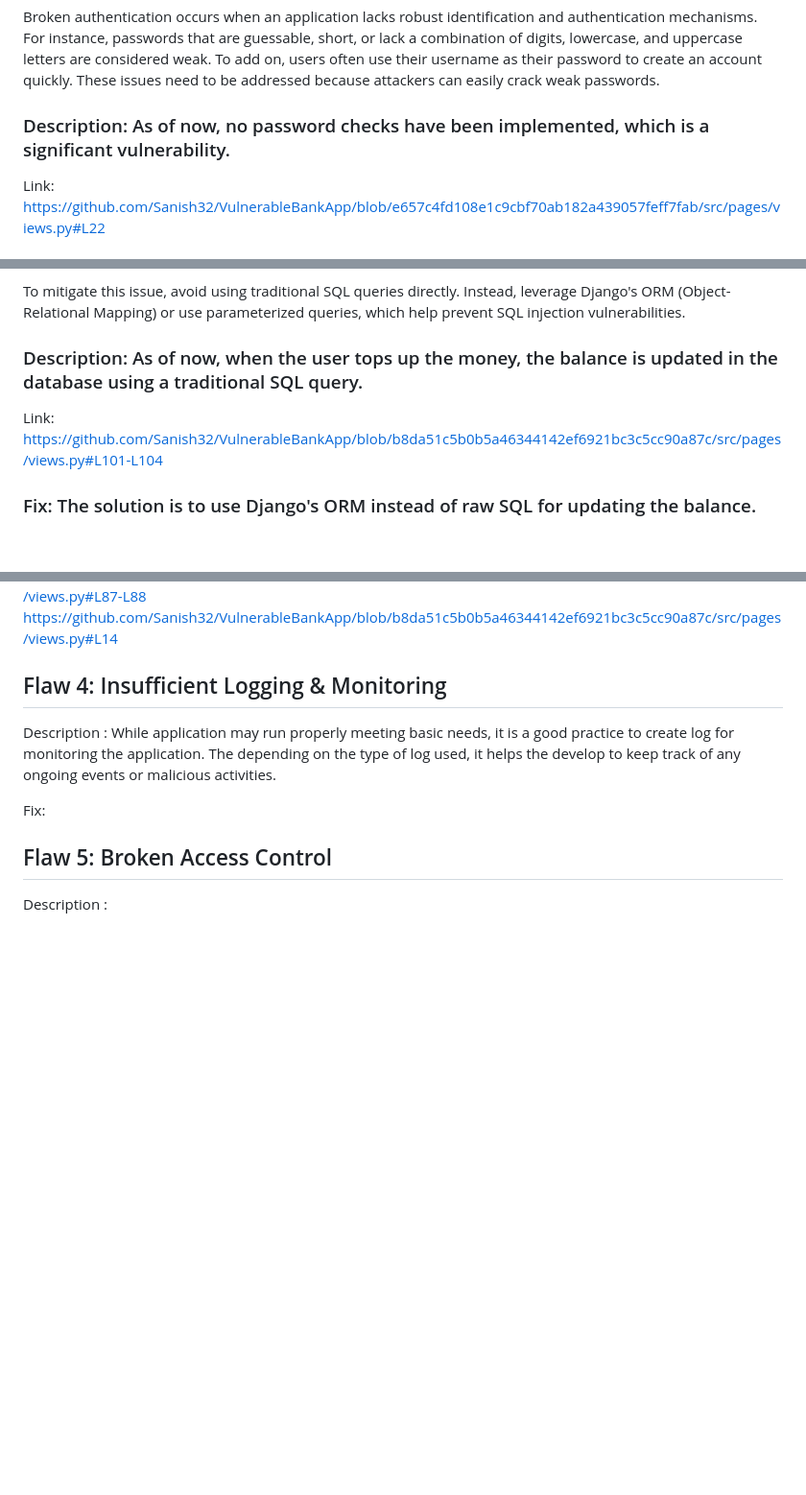
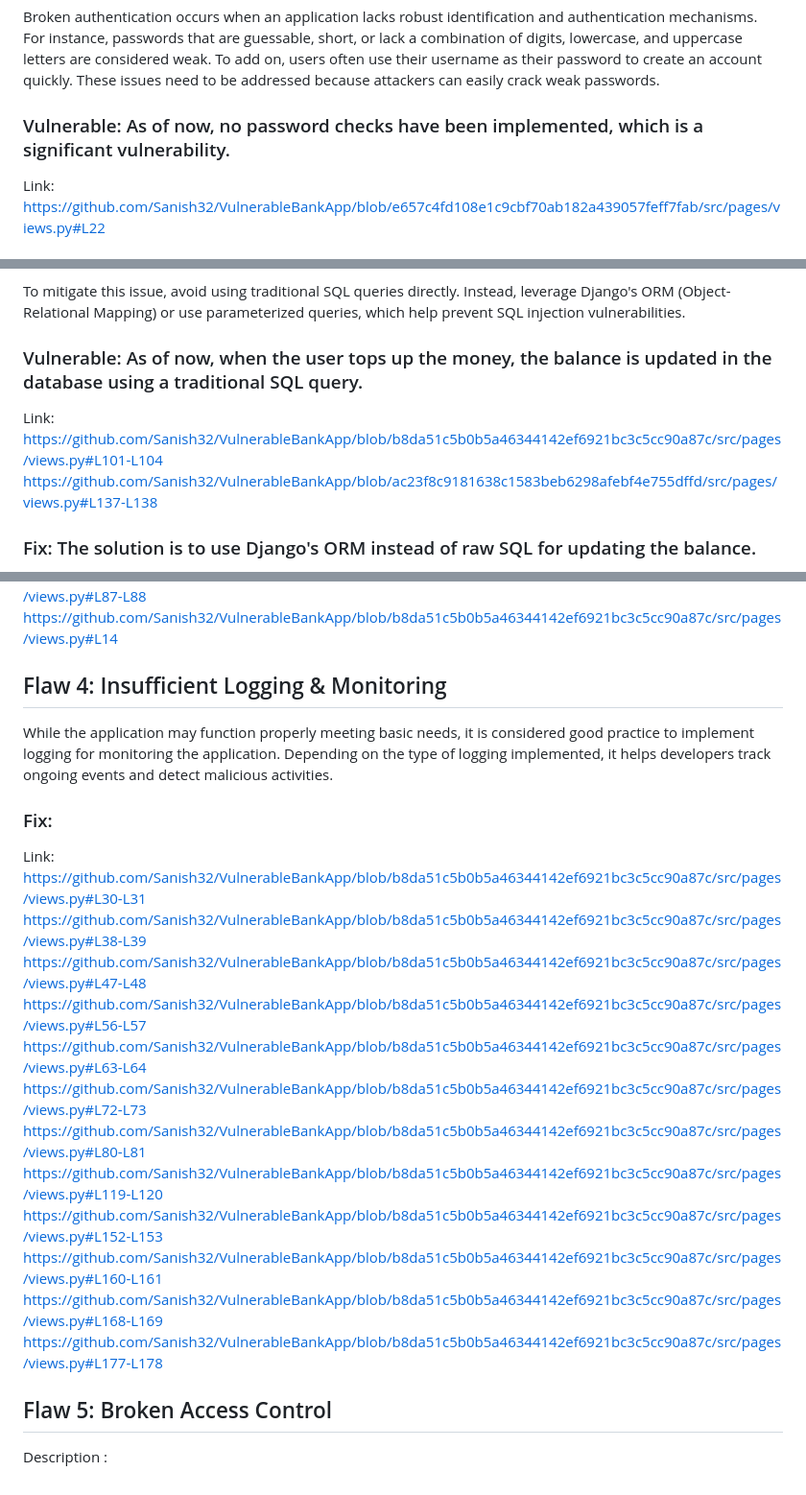
Before and after one commit to Sanish32/VulnerableBankApp, a Markdown page: README.md, 3 parts joined by grey strips. Shown: that part at 96% size. Drawn GitHub-style; blank space fills up the shorter version.

```diff
--- a/README.md
+++ b/README.md
@@ -42,7 +42,7 @@ ii) Go to ``http://127.0.0.1:8000/admin/`` . Then, click on 'Users' under the 'A
 ## Flaw 1: Broken Authentication
 Broken authentication occurs when an application lacks robust identification and authentication mechanisms. For instance, passwords that are guessable, short, or lack a combination of digits, lowercase, and uppercase letters are considered weak. To add on, users often use their username as their password to create an account quickly. These issues need to be addressed because attackers can easily crack weak passwords.
 
-### Description: As of now, no password checks have been implemented, which is a significant vulnerability.
+### Vulnerable: As of now, no password checks have been implemented, which is a significant vulnerability.
 Link: https://github.com/Sanish32/VulnerableBankApp/blob/e657c4fd108e1c9cbf70ab182a439057feff7fab/src/pages/views.py#L22
 
 ### Fix: Password checking is implemented but currently commented out.
@@ -55,8 +55,10 @@ Another vulnerability is SQL injection, where an attacker can manipulate a SQL q
 
 To mitigate this issue, avoid using traditional SQL queries directly. Instead, leverage Django's ORM (Object-Relational Mapping) or use parameterized queries, which help prevent SQL injection vulnerabilities.
 
-### Description: As of now, when the user tops up the money, the balance is updated in the database using a traditional SQL query.
-Link: https://github.com/Sanish32/VulnerableBankApp/blob/b8da51c5b0b5a46344142ef6921bc3c5cc90a87c/src/pages/views.py#L101-L104
+### Vulnerable: As of now, when the user tops up the money, the balance is updated in the database using a traditional SQL query.
+Link:
+https://github.com/Sanish32/VulnerableBankApp/blob/b8da51c5b0b5a46344142ef6921bc3c5cc90a87c/src/pages/views.py#L101-L104
+https://github.com/Sanish32/VulnerableBankApp/blob/ac23f8c9181638c1583beb6298afebf4e755dffd/src/pages/views.py#L137-L138
 
 ### Fix: The solution is to use Django's ORM instead of raw SQL for updating the balance.
 Link: https://github.com/Sanish32/VulnerableBankApp/blob/b8da51c5b0b5a46344142ef6921bc3c5cc90a87c/src/pages/views.py#L128-L131
@@ -79,9 +81,22 @@ https://github.com/Sanish32/VulnerableBankApp/blob/b8da51c5b0b5a46344142ef6921bc
 https://github.com/Sanish32/VulnerableBankApp/blob/b8da51c5b0b5a46344142ef6921bc3c5cc90a87c/src/pages/views.py#L14
 
 ## Flaw 4: Insufficient Logging & Monitoring
-Description : While application may run properly meeting basic needs, it is a good practice to create log for monitoring the application. The depending on the type of log used, it helps the develop to keep track of any ongoing events or malicious activities.
+While the application may function properly meeting basic needs, it is considered good practice to implement logging for monitoring the application. Depending on the type of logging implemented, it helps developers track ongoing events and detect malicious activities.
 
-Fix:
+### Fix:
+Link:
+https://github.com/Sanish32/VulnerableBankApp/blob/b8da51c5b0b5a46344142ef6921bc3c5cc90a87c/src/pages/views.py#L30-L31
+https://github.com/Sanish32/VulnerableBankApp/blob/b8da51c5b0b5a46344142ef6921bc3c5cc90a87c/src/pages/views.py#L38-L39
+https://github.com/Sanish32/VulnerableBankApp/blob/b8da51c5b0b5a46344142ef6921bc3c5cc90a87c/src/pages/views.py#L47-L48
+https://github.com/Sanish32/VulnerableBankApp/blob/b8da51c5b0b5a46344142ef6921bc3c5cc90a87c/src/pages/views.py#L56-L57
+https://github.com/Sanish32/VulnerableBankApp/blob/b8da51c5b0b5a46344142ef6921bc3c5cc90a87c/src/pages/views.py#L63-L64
+https://github.com/Sanish32/VulnerableBankApp/blob/b8da51c5b0b5a46344142ef6921bc3c5cc90a87c/src/pages/views.py#L72-L73
+https://github.com/Sanish32/VulnerableBankApp/blob/b8da51c5b0b5a46344142ef6921bc3c5cc90a87c/src/pages/views.py#L80-L81
+https://github.com/Sanish32/VulnerableBankApp/blob/b8da51c5b0b5a46344142ef6921bc3c5cc90a87c/src/pages/views.py#L119-L120
+https://github.com/Sanish32/VulnerableBankApp/blob/b8da51c5b0b5a46344142ef6921bc3c5cc90a87c/src/pages/views.py#L152-L153
+https://github.com/Sanish32/VulnerableBankApp/blob/b8da51c5b0b5a46344142ef6921bc3c5cc90a87c/src/pages/views.py#L160-L161
+https://github.com/Sanish32/VulnerableBankApp/blob/b8da51c5b0b5a46344142ef6921bc3c5cc90a87c/src/pages/views.py#L168-L169
+https://github.com/Sanish32/VulnerableBankApp/blob/b8da51c5b0b5a46344142ef6921bc3c5cc90a87c/src/pages/views.py#L177-L178
 
 ## Flaw 5: Broken Access Control
 Description :
```
Also changed, not shown: other parts of README.md (+1 -1 lines).
